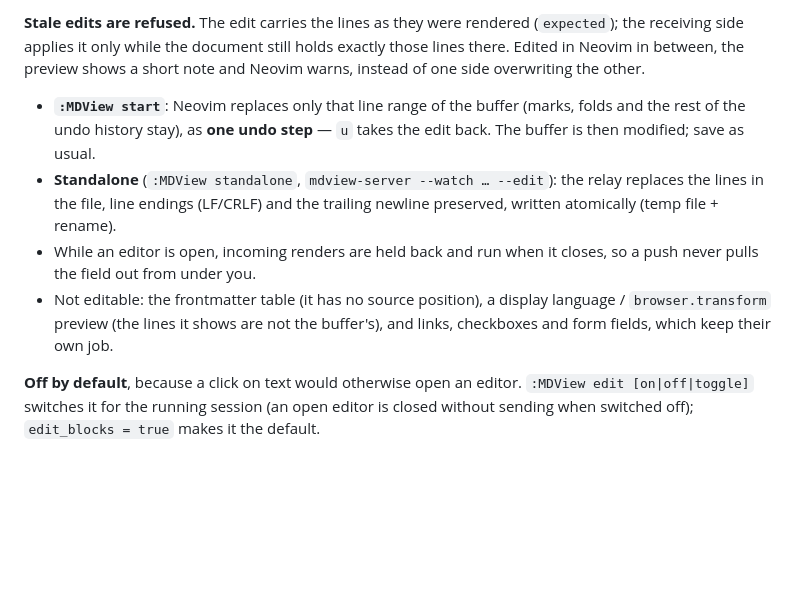
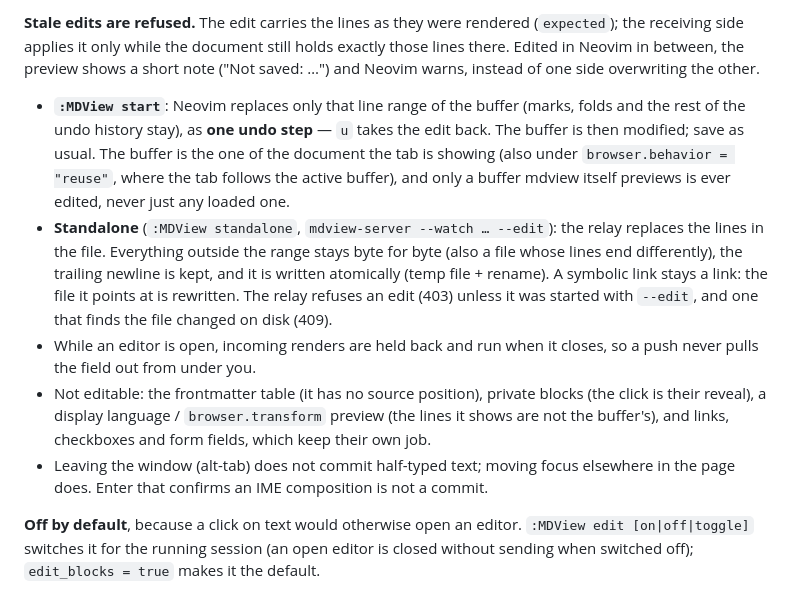
Before and after one commit to StefanBartl/mdview.nvim, a Markdown page: docs/FEATURES/PREVIEW.md, the part around the change. Drawn GitHub-style; blank space fills up the shorter version.

Commit message:
docs(edit): which buffer, which files, what is refused

```diff
--- a/docs/FEATURES/PREVIEW.md
+++ b/docs/FEATURES/PREVIEW.md
@@ -367,19 +367,29 @@ input with its `#`s, so changing the level is just editing them.
 **Stale edits are refused.** The edit carries the lines as they were rendered
 (`expected`); the receiving side applies it only while the document still holds
 exactly those lines there. Edited in Neovim in between, the preview shows a short
-note and Neovim warns, instead of one side overwriting the other.
+note ("Not saved: …") and Neovim warns, instead of one side overwriting the other.
 
 - **`:MDView start`**: Neovim replaces only that line range of the buffer (marks,
   folds and the rest of the undo history stay), as **one undo step** — `u` takes
-  the edit back. The buffer is then modified; save as usual.
+  the edit back. The buffer is then modified; save as usual. The buffer is the
+  one of the document the tab is showing (also under `browser.behavior =
+  "reuse"`, where the tab follows the active buffer), and only a buffer mdview
+  itself previews is ever edited, never just any loaded one.
 - **Standalone** (`:MDView standalone`, `mdview-server --watch … --edit`): the relay
-  replaces the lines in the file, line endings (LF/CRLF) and the trailing newline
-  preserved, written atomically (temp file + rename).
+  replaces the lines in the file. Everything outside the range stays byte for byte
+  (also a file whose lines end differently), the trailing newline is kept, and it
+  is written atomically (temp file + rename). A symbolic link stays a link: the
+  file it points at is rewritten. The relay refuses an edit (403) unless it was
+  started with `--edit`, and one that finds the file changed on disk (409).
 - While an editor is open, incoming renders are held back and run when it closes,
   so a push never pulls the field out from under you.
-- Not editable: the frontmatter table (it has no source position), a display
-  language / `browser.transform` preview (the lines it shows are not the
-  buffer's), and links, checkboxes and form fields, which keep their own job.
+- Not editable: the frontmatter table (it has no source position), private
+  blocks (the click is their reveal), a display language / `browser.transform`
+  preview (the lines it shows are not the buffer's), and links, checkboxes and
+  form fields, which keep their own job.
+- Leaving the window (alt-tab) does not commit half-typed text; moving focus
+  elsewhere in the page does. Enter that confirms an IME composition is not a
+  commit.
 
 **Off by default**, because a click on text would otherwise open an editor.
 `:MDView edit [on|off|toggle]` switches it for the running session (an open
```
Also changed, not shown: docs/standalone.md (+2 -1 lines).
